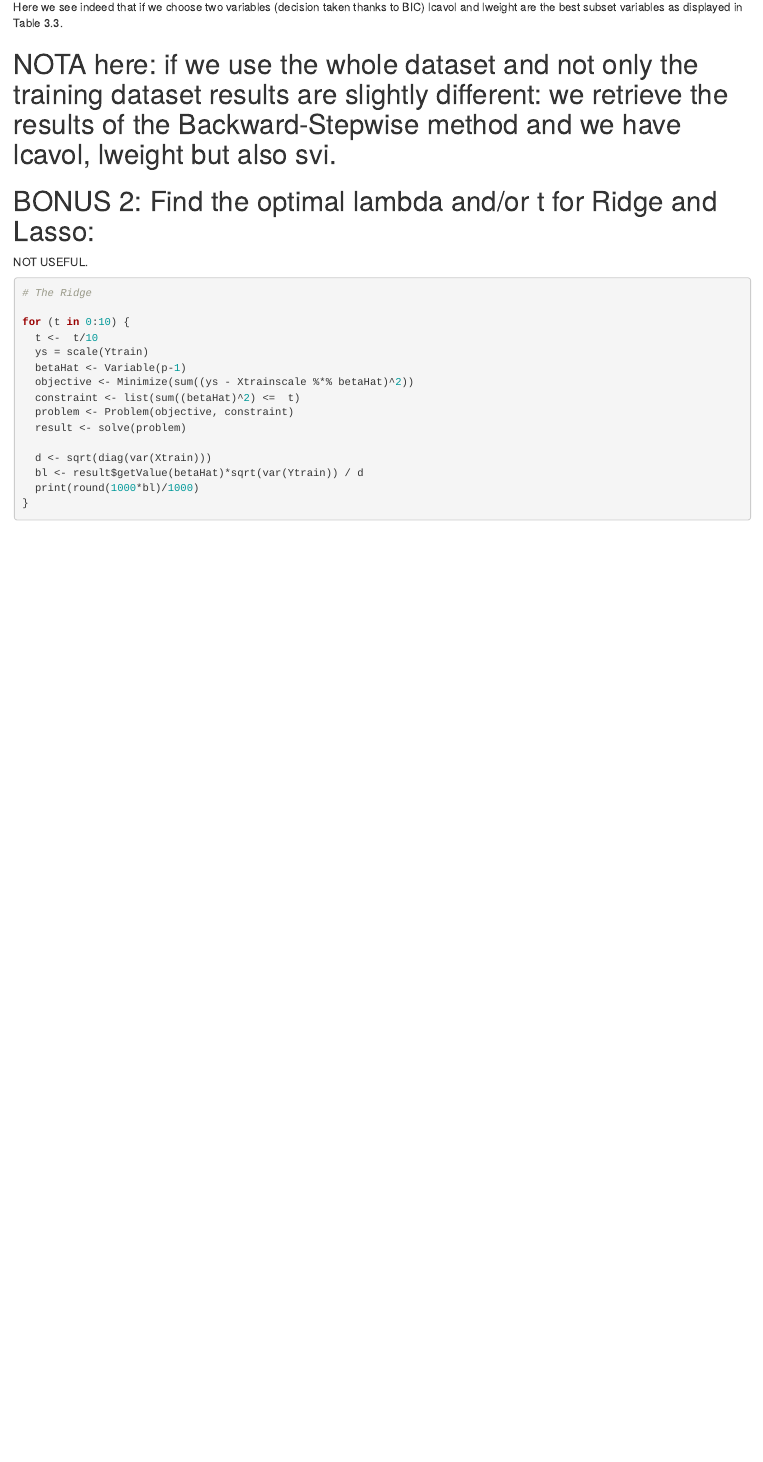
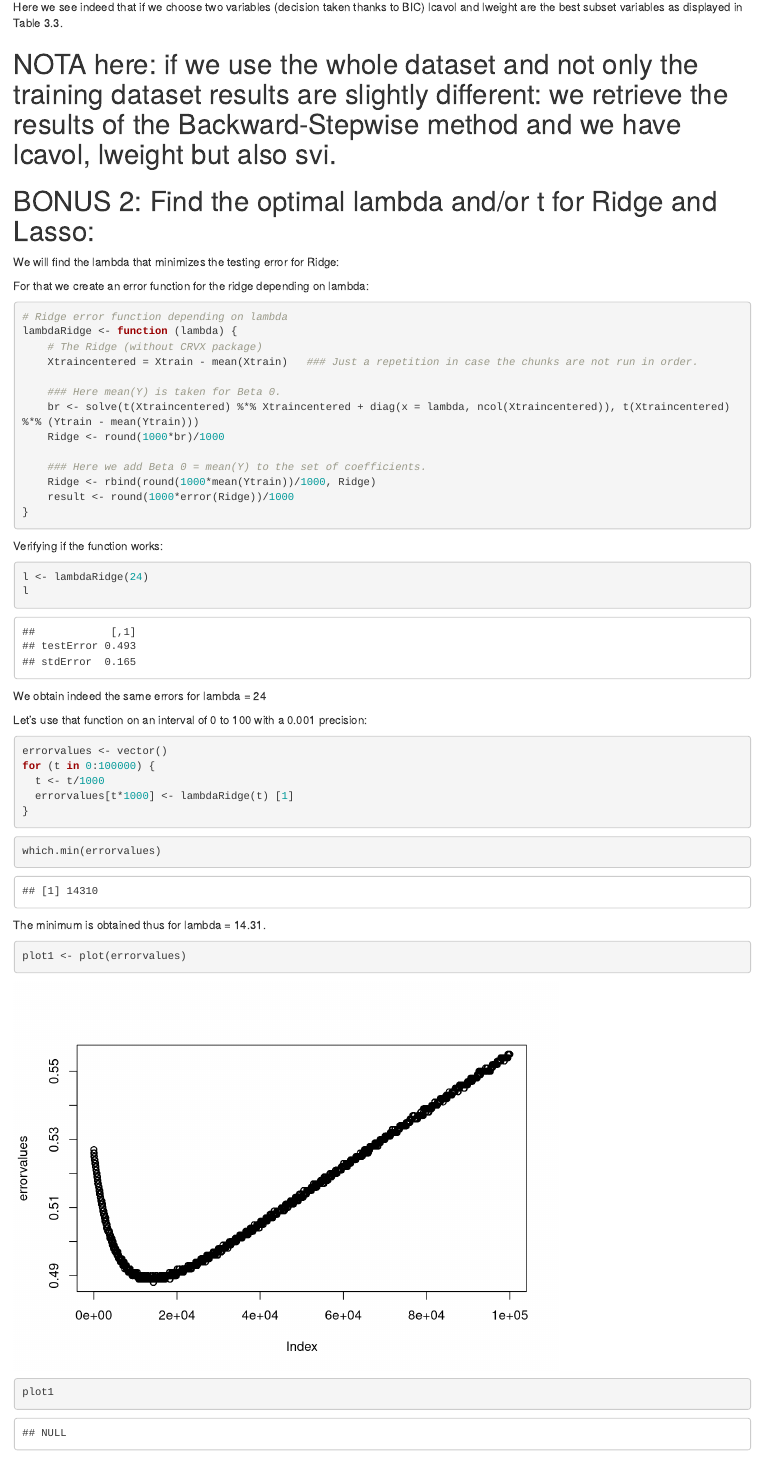
Before and after one commit to ViktorMalesevic/MAP541_Advanced_Machine_Learning, an R Markdown document (Lab_2_RegLin.Rmd): the page in a window 1100 px wide, from 16980 px down. Rendered offline with R 4.5, knitr and Pandoc, with nearby package versions; some code elsewhere in the file could not run offline.

Commit message:
Try to find lambda

````diff
--- a/Lab_2_RegLin.Rmd
+++ b/Lab_2_RegLin.Rmd
@@ -518,4 +518,56 @@ Here we see indeed that if we choose two variables (decision taken thanks to BIC
 
 # NOTA here: if we use the whole dataset and not only the training dataset results are slightly different: we retrieve the results of the Backward-Stepwise method and we have lcavol, lweight but also svi.
 
+
+
+
 # BONUS 2: Find the optimal lambda and/or t for Ridge and Lasso:
+
+We will find the lambda that minimizes the testing error for Ridge:
+
+For that we create an error function for the ridge depending on lambda:
+
+```{r}
+# Ridge error function depending on lambda
+lambdaRidge <- function (lambda) {
+    # The Ridge (without CRVX package)
+    Xtraincentered = Xtrain - mean(Xtrain)   ### Just a repetition in case the chunks are not run in order.
+
+    ### Here mean(Y) is taken for Beta 0.
+    br <- solve(t(Xtraincentered) %*% Xtraincentered + diag(x = lambda, ncol(Xtraincentered)), t(Xtraincentered) %*% (Ytrain - mean(Ytrain)))
+    Ridge <- round(1000*br)/1000
+
+    ### Here we add Beta 0 = mean(Y) to the set of coefficients.
+    Ridge <- rbind(round(1000*mean(Ytrain))/1000, Ridge)
+    result <- round(1000*error(Ridge))/1000
+}
+```
+
+Verifying if the function works:
+
+```{r}
+l <- lambdaRidge(24)
+l
+```
+
+We obtain indeed the same errors for lambda = 24
+
+Let's use that function on an interval of 0 to 100 with a 0.001 precision:
+
+```{r}
+errorvalues <- vector()
+for (t in 0:100000) {
+  t <- t/1000
+  errorvalues[t*1000] <- lambdaRidge(t) [1]
+}
+```
+
+```{r}
+which.min(errorvalues)
+```
+
+The minimum is obtained thus for lambda = 14.31.
+
+```{r}
+plot1 <- plot(errorvalues)
+plot1
````
Also changed, not shown: Lab_2_RegLin.Rmd (5 more changed lines).
